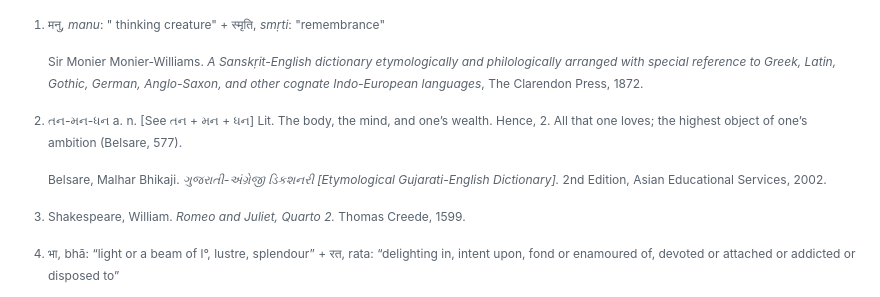
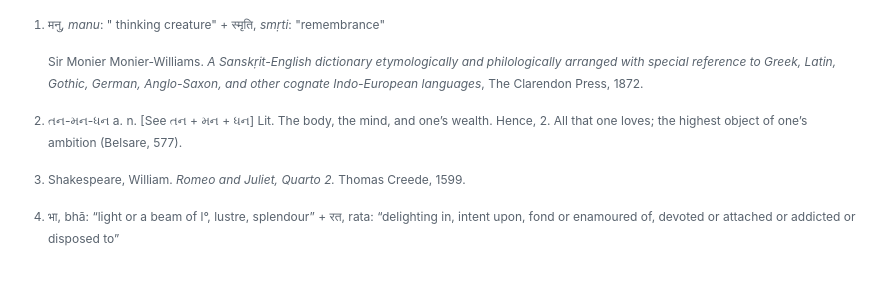
Before and after one commit to 1854books/VCRM, a Markdown page: README.md, the part around the change. Drawn GitHub-style; blank space fills up the shorter version.

```diff
--- a/README.md
+++ b/README.md
@@ -1252,10 +1252,6 @@ Flag of India — Construction Sheet[^47][^48]
     one’s wealth. Hence, 2. All that one loves; the highest object of
     one’s ambition (Belsare, 577).
 
-    Belsare, Malhar Bhikaji. *ગુજરાતી-અંગ્રેજી ડિકશનરી \[Etymological
-    Gujarati-English Dictionary\].* 2nd Edition, Asian Educational
-    Services, 2002.
-
 [^3]: Shakespeare, William. *Romeo and Juliet, Quarto 2.* Thomas Creede,
     1599.
 
```
